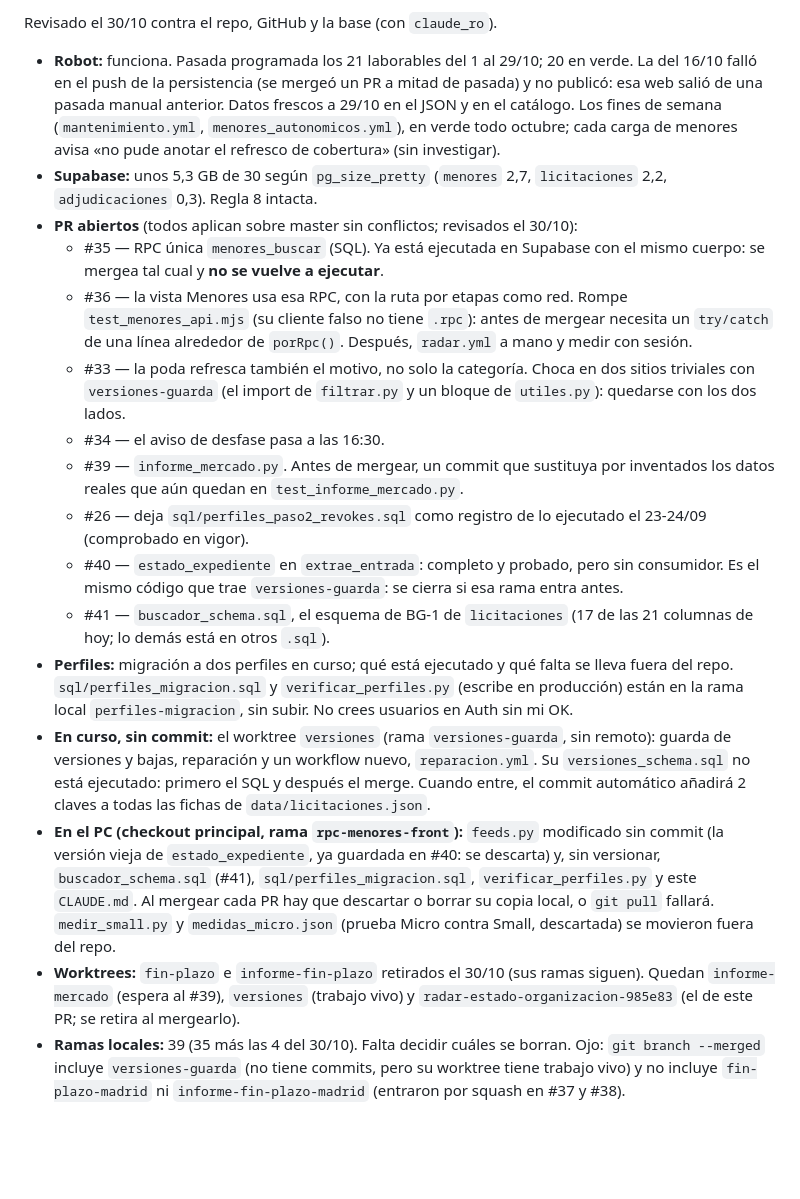
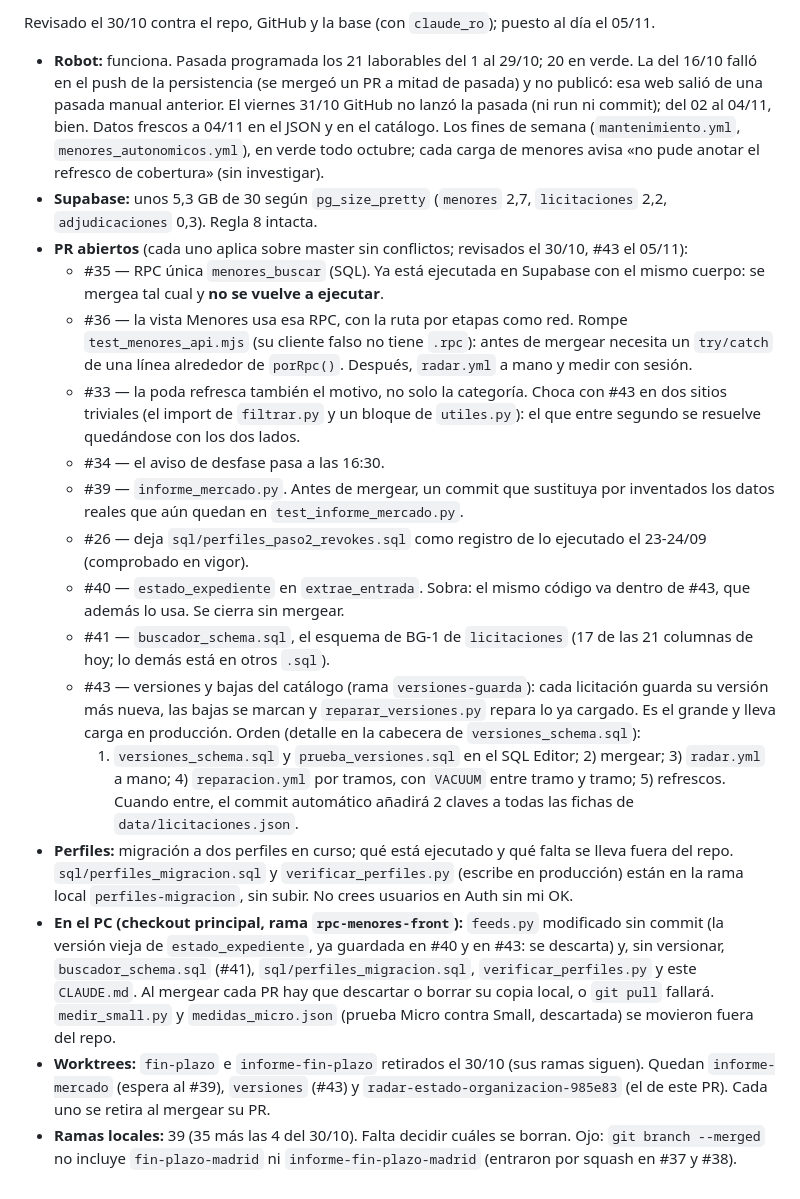
Before and after one commit to likilik6/radar-licitaciones, a Markdown page: CLAUDE.md, the part around one of its changes. Drawn GitHub-style; blank space fills up the shorter version.

Commit message:
Documentación: el Estado de CLAUDE.md, al día del 05/11
Añade el PR #43 (versiones y bajas del catálogo) con su orden de despliegue,
marca #40 como sobrante (su código va dentro de #43), apunta que el choque de
#33 es ahora con #43 y que el 31/10 GitHub no lanzó la pasada. Quita el
apartado de trabajo sin commit de versiones-guarda, que ya tiene PR.

Co-Authored-By: Claude Opus 5.5 <noreply@anthropic.com>

```diff
--- a/CLAUDE.md
+++ b/CLAUDE.md
@@ -177,48 +177,51 @@ Lo lento no es tener muchos datos, es contar y escanear sin índice.
 
-Revisado el 30/10 contra el repo, GitHub y la base (con `claude_ro`).
+Revisado el 30/10 contra el repo, GitHub y la base (con `claude_ro`); puesto al día el 05/11.
 
 - **Robot:** funciona. Pasada programada los 21 laborables del 1 al 29/10; 20 en verde. La del
   16/10 falló en el push de la persistencia (se mergeó un PR a mitad de pasada) y no publicó: esa
-  web salió de una pasada manual anterior. Datos frescos a 29/10 en el JSON y en el catálogo. Los
+  web salió de una pasada manual anterior. El viernes 31/10 GitHub no lanzó la pasada (ni run ni
+  commit); del 02 al 04/11, bien. Datos frescos a 04/11 en el JSON y en el catálogo. Los
   fines de semana (`mantenimiento.yml`, `menores_autonomicos.yml`), en verde todo octubre; cada
   carga de menores avisa «no pude anotar el refresco de cobertura» (sin investigar).
 - **Supabase:** unos 5,3 GB de 30 según `pg_size_pretty` (`menores` 2,7, `licitaciones` 2,2,
   `adjudicaciones` 0,3). Regla 8 intacta.
-- **PR abiertos** (todos aplican sobre master sin conflictos; revisados el 30/10):
+- **PR abiertos** (cada uno aplica sobre master sin conflictos; revisados el 30/10, #43 el 05/11):
   - #35 — RPC única `menores_buscar` (SQL). Ya está ejecutada en Supabase con el mismo cuerpo:
     se mergea tal cual y **no se vuelve a ejecutar**.
   - #36 — la vista Menores usa esa RPC, con la ruta por etapas como red. Rompe
     `test_menores_api.mjs` (su cliente falso no tiene `.rpc`): antes de mergear necesita un
     `try/catch` de una línea alrededor de `porRpc()`. Después, `radar.yml` a mano y medir con sesión.
-  - #33 — la poda refresca también el motivo, no solo la categoría. Choca en dos sitios triviales
-    con `versiones-guarda` (el import de `filtrar.py` y un bloque de `utiles.py`): quedarse con los
-    dos lados.
+  - #33 — la poda refresca también el motivo, no solo la categoría. Choca con #43 en dos sitios
+    triviales (el import de `filtrar.py` y un bloque de `utiles.py`): el que entre segundo se
+    resuelve quedándose con los dos lados.
   - #34 — el aviso de desfase pasa a las 16:30.
   - #39 — `informe_mercado.py`. Antes de mergear, un commit que sustituya por inventados los
     datos reales que aún quedan en `test_informe_mercado.py`.
   - #26 — deja `sql/perfiles_paso2_revokes.sql` como registro de lo ejecutado el 23-24/09
     (comprobado en vigor).
-  - #40 — `estado_expediente` en `extrae_entrada`: completo y probado, pero sin consumidor. Es
-    el mismo código que trae `versiones-guarda`: se cierra si esa rama entra antes.
+  - #40 — `estado_expediente` en `extrae_entrada`. Sobra: el mismo código va dentro de #43, que
+    además lo usa. Se cierra sin mergear.
   - #41 — `buscador_schema.sql`, el esquema de BG-1 de `licitaciones` (17 de las 21 columnas de
     hoy; lo demás está en otros `.sql`).
+  - #43 — versiones y bajas del catálogo (rama `versiones-guarda`): cada licitación guarda su
+    versión más nueva, las bajas se marcan y `reparar_versiones.py` repara lo ya cargado. Es el
+    grande y lleva carga en producción. Orden (detalle en la cabecera de `versiones_schema.sql`):
+    1) `versiones_schema.sql` y `prueba_versiones.sql` en el SQL Editor; 2) mergear; 3) `radar.yml`
+    a mano; 4) `reparacion.yml` por tramos, con `VACUUM` entre tramo y tramo; 5) refrescos.
+    Cuando entre, el commit automático añadirá 2 claves a todas las fichas de
+    `data/licitaciones.json`.
 - **Perfiles:** migración a dos perfiles en curso; qué está ejecutado y qué falta se lleva fuera
   del repo. `sql/perfiles_migracion.sql` y `verificar_perfiles.py` (escribe en producción) están
   en la rama local `perfiles-migracion`, sin subir. No crees usuarios en Auth sin mi OK.
-- **En curso, sin commit:** el worktree `versiones` (rama `versiones-guarda`, sin remoto): guarda
-  de versiones y bajas, reparación y un workflow nuevo, `reparacion.yml`. Su `versiones_schema.sql`
-  no está ejecutado: primero el SQL y después el merge. Cuando entre, el commit automático añadirá
-  2 claves a todas las fichas de `data/licitaciones.json`.
 - **En el PC (checkout principal, rama `rpc-menores-front`):** `feeds.py` modificado sin commit
-  (la versión vieja de `estado_expediente`, ya guardada en #40: se descarta) y, sin versionar,
-  `buscador_schema.sql` (#41), `sql/perfiles_migracion.sql`, `verificar_perfiles.py` y este
-  `CLAUDE.md`. Al mergear cada PR hay que descartar o borrar su copia local, o `git pull`
+  (la versión vieja de `estado_expediente`, ya guardada en #40 y en #43: se descarta) y, sin
+  versionar, `buscador_schema.sql` (#41), `sql/perfiles_migracion.sql`, `verificar_perfiles.py` y
+  este `CLAUDE.md`. Al mergear cada PR hay que descartar o borrar su copia local, o `git pull`
   fallará. `medir_small.py` y `medidas_micro.json` (prueba Micro contra Small, descartada) se
   movieron fuera del repo.
 - **Worktrees:** `fin-plazo` e `informe-fin-plazo` retirados el 30/10 (sus ramas siguen). Quedan
-  `informe-mercado` (espera al #39), `versiones` (trabajo vivo) y `radar-estado-organizacion-985e83`
-  (el de este PR; se retira al mergearlo).
+  `informe-mercado` (espera al #39), `versiones` (#43) y `radar-estado-organizacion-985e83` (el de
+  este PR). Cada uno se retira al mergear su PR.
 - **Ramas locales:** 39 (35 más las 4 del 30/10). Falta decidir cuáles se borran. Ojo:
-  `git branch --merged` incluye `versiones-guarda` (no tiene commits, pero su worktree tiene
-  trabajo vivo) y no incluye `fin-plazo-madrid` ni `informe-fin-plazo-madrid` (entraron por squash
-  en #37 y #38).
+  `git branch --merged` no incluye `fin-plazo-madrid` ni `informe-fin-plazo-madrid` (entraron por
+  squash en #37 y #38).
```
Also changed, not shown: other parts of CLAUDE.md (+1 -1 lines).
